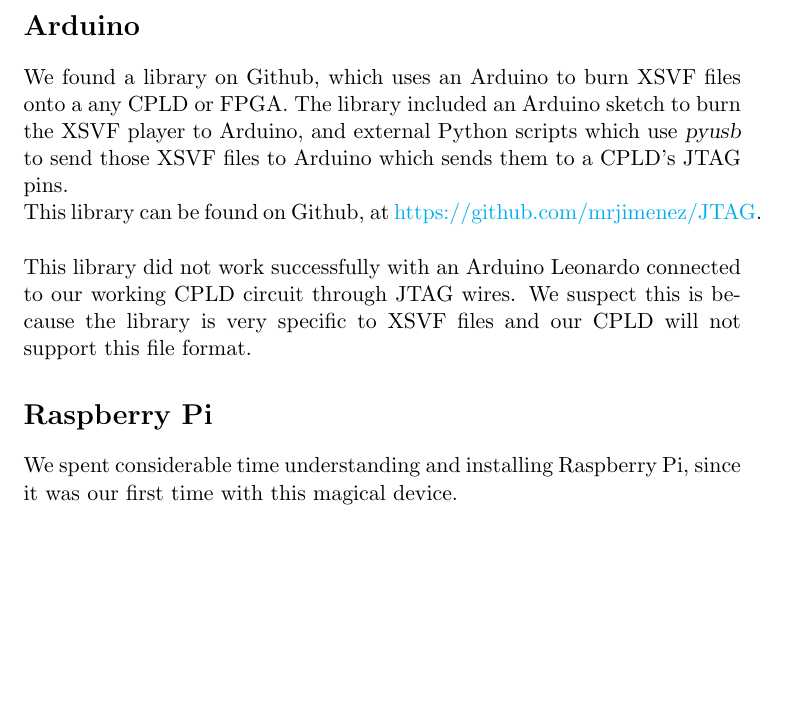
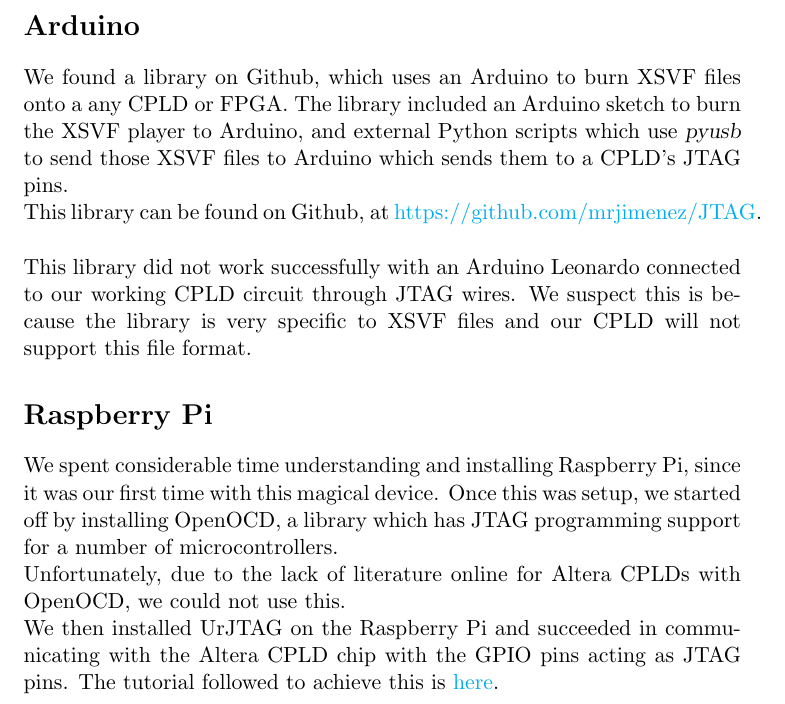
Before and after one commit to Abhin02/FPGA, a LaTeX document (docs/report.tex): part of page 6 of 6, cut so that both start at the same text, the shorter picture padded with empty space. Compiled offline with pdfLaTeX.

Commit message:
Adding a local leftover documentation

```diff
--- a/docs/report.tex
+++ b/docs/report.tex
@@ -91,5 +91,7 @@
 This library can be found on Github, at \href{https://github.com/mrjimenez/JTAG}{https://github.com/mrjimenez/JTAG}.\\\\
 This library did not work successfully with an Arduino Leonardo connected to our working CPLD circuit through JTAG wires. We suspect this is because the library is very specific to XSVF files and our CPLD will not support this file format.
 \section*{Raspberry Pi}
-We spent considerable time understanding and installing Raspberry Pi, since it was our first time with this magical device.
+We spent considerable time understanding and installing Raspberry Pi, since it was our first time with this magical device. Once this was setup, we started off by installing OpenOCD, a library which has JTAG programming support for a number of microcontrollers.\\
+Unfortunately, due to the lack of literature online for Altera CPLDs with OpenOCD, we could not use this.\\We then installed UrJTAG on the Raspberry Pi and succeeded in communicating with the Altera CPLD chip with the GPIO pins acting as JTAG pins. The tutorial followed to achieve this is \href{https://saturn.ffzg.hr/rot13/index.cgi?action=display_html;page_name=urjtag}{here}.\\
+
 \end{document}
```
